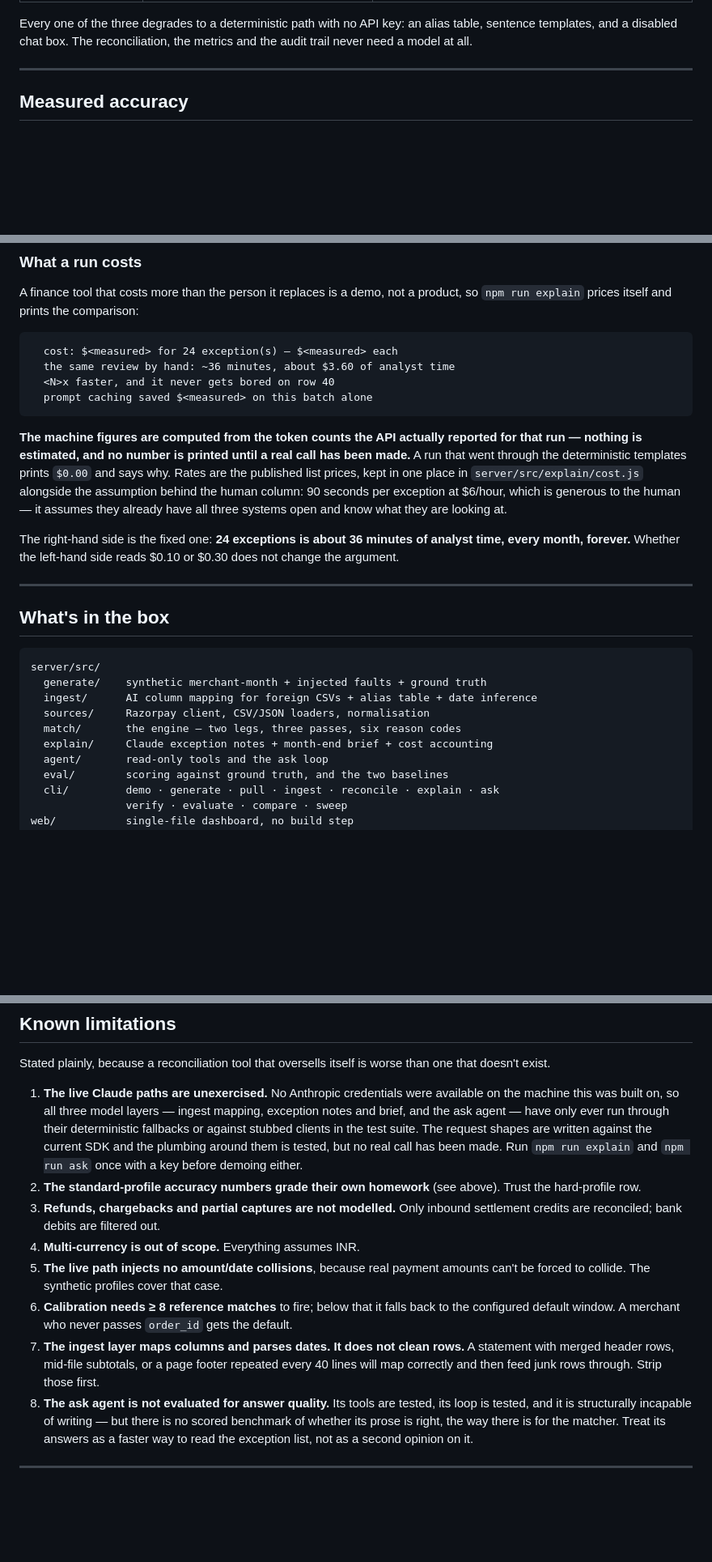
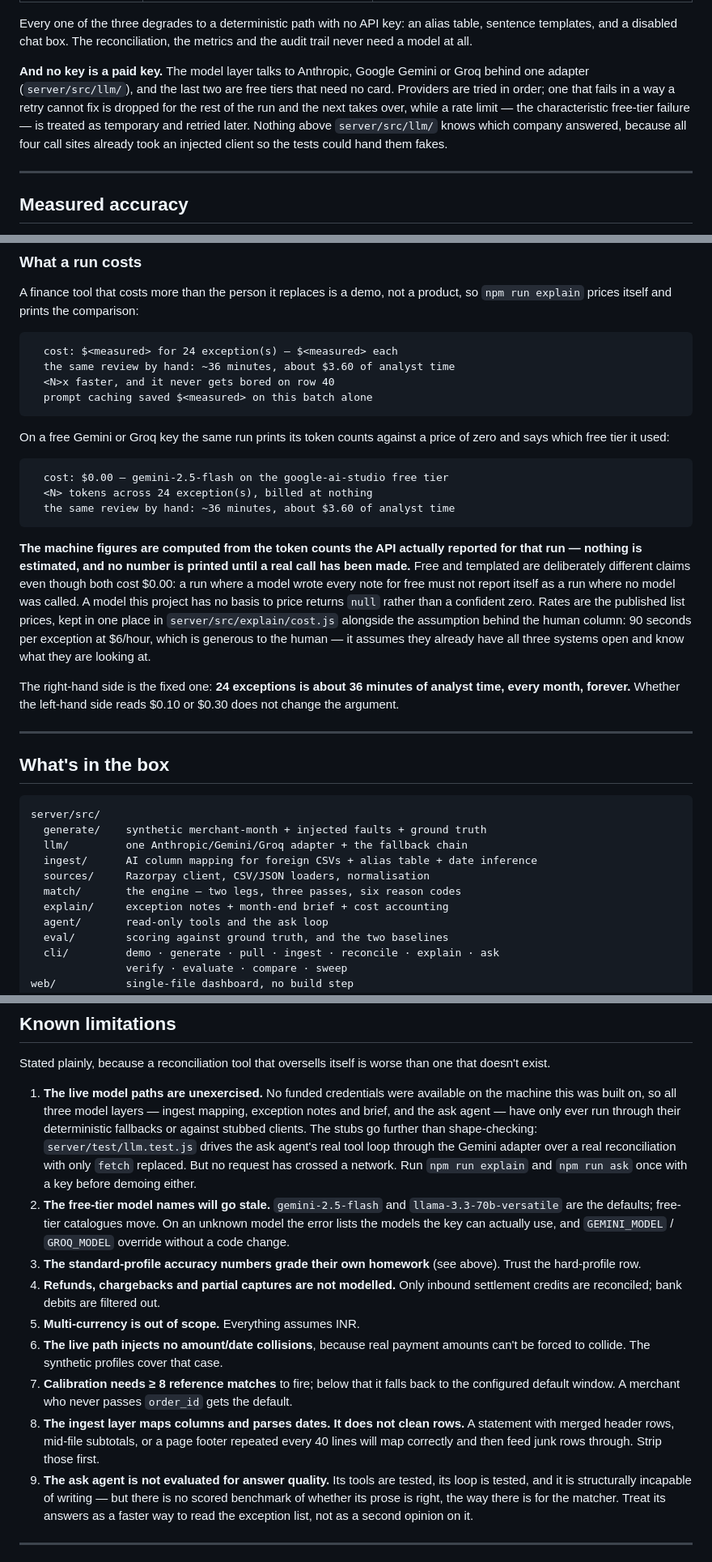
Before and after one commit to sanviq/recon, a Markdown page: README.md, 3 parts joined by grey strips. Shown at 81% size. Drawn GitHub-style; blank space fills up the shorter version.

````diff
--- a/README.md
+++ b/README.md
@@ -90,6 +90,14 @@ where the problem is genuinely open-ended, and none of them can move a rupee:
 Every one of the three degrades to a deterministic path with no API key: an alias
 table, sentence templates, and a disabled chat box. The reconciliation, the metrics
 and the audit trail never need a model at all.
+
+**And no key is a paid key.** The model layer talks to Anthropic, Google Gemini or
+Groq behind one adapter (`server/src/llm/`), and the last two are free tiers that
+need no card. Providers are tried in order; one that fails in a way a retry cannot
+fix is dropped for the rest of the run and the next takes over, while a rate limit
+— the characteristic free-tier failure — is treated as temporary and retried later.
+Nothing above `server/src/llm/` knows which company answered, because all four call
+sites already took an injected client so the tests could hand them fakes.
 
 ---
 
@@ -413,10 +427,22 @@ so `npm run explain` prices itself and prints the comparison:
   prompt caching saved $<measured> on this batch alone
 ```
 
+On a free Gemini or Groq key the same run prints its token counts against a price of
+zero and says which free tier it used:
+
+```
+  cost: $0.00 — gemini-2.5-flash on the google-ai-studio free tier
+  <N> tokens across 24 exception(s), billed at nothing
+  the same review by hand: ~36 minutes, about $3.60 of analyst time
+```
+
 **The machine figures are computed from the token counts the API actually reported
 for that run — nothing is estimated, and no number is printed until a real call has
-been made.** A run that went through the deterministic templates prints `$0.00` and
-says why. Rates are the published list prices, kept in one place in
+been made.** Free and templated are deliberately different claims even though both
+cost $0.00: a run where a model wrote every note for free must not report itself as
+a run where no model was called. A model this project has no basis to price returns
+`null` rather than a confident zero. Rates are the published list prices, kept in one
+place in
 `server/src/explain/cost.js` alongside the assumption behind the human column: 90
 seconds per exception at $6/hour, which is generous to the human — it assumes they
 already have all three systems open and know what they are looking at.
@@ -432,10 +458,11 @@ change the argument.
 ```
 server/src/
   generate/    synthetic merchant-month + injected faults + ground truth
+  llm/         one Anthropic/Gemini/Groq adapter + the fallback chain
   ingest/      AI column mapping for foreign CSVs + alias table + date inference
   sources/     Razorpay client, CSV/JSON loaders, normalisation
   match/       the engine — two legs, three passes, six reason codes
-  explain/     Claude exception notes + month-end brief + cost accounting
+  explain/     exception notes + month-end brief + cost accounting
   agent/       read-only tools and the ask loop
   eval/        scoring against ground truth, and the two baselines
   cli/         demo · generate · pull · ingest · reconcile · explain · ask
@@ -503,26 +530,31 @@ on the metric most people would report.
 Stated plainly, because a reconciliation tool that oversells itself is worse than one
 that doesn't exist.
 
-1. **The live Claude paths are unexercised.** No Anthropic credentials were available
-   on the machine this was built on, so all three model layers — ingest mapping,
+1. **The live model paths are unexercised.** No funded credentials were available on
+   the machine this was built on, so all three model layers — ingest mapping,
    exception notes and brief, and the ask agent — have only ever run through their
-   deterministic fallbacks or against stubbed clients in the test suite. The request
-   shapes are written against the current SDK and the plumbing around them is tested,
-   but no real call has been made. Run `npm run explain` and `npm run ask` once with a
-   key before demoing either.
-2. **The standard-profile accuracy numbers grade their own homework** (see above).
+   deterministic fallbacks or against stubbed clients. The stubs go further than
+   shape-checking: `server/test/llm.test.js` drives the ask agent's real tool loop
+   through the Gemini adapter over a real reconciliation with only `fetch` replaced.
+   But no request has crossed a network. Run `npm run explain` and `npm run ask` once
+   with a key before demoing either.
+2. **The free-tier model names will go stale.** `gemini-2.5-flash` and
+   `llama-3.3-70b-versatile` are the defaults; free-tier catalogues move. On an
+   unknown model the error lists the models the key can actually use, and
+   `GEMINI_MODEL` / `GROQ_MODEL` override without a code change.
+3. **The standard-profile accuracy numbers grade their own homework** (see above).
    Trust the hard-profile row.
-3. **Refunds, chargebacks and partial captures are not modelled.** Only inbound
+4. **Refunds, chargebacks and partial captures are not modelled.** Only inbound
    settlement credits are reconciled; bank debits are filtered out.
-4. **Multi-currency is out of scope.** Everything assumes INR.
-5. **The live path injects no amount/date collisions**, because real payment amounts
+5. **Multi-currency is out of scope.** Everything assumes INR.
+6. **The live path injects no amount/date collisions**, because real payment amounts
    can't be forced to collide. The synthetic profiles cover that case.
-6. **Calibration needs ≥ 8 reference matches** to fire; below that it falls back to the
+7. **Calibration needs ≥ 8 reference matches** to fire; below that it falls back to the
    configured default window. A merchant who never passes `order_id` gets the default.
-7. **The ingest layer maps columns and parses dates. It does not clean rows.** A
+8. **The ingest layer maps columns and parses dates. It does not clean rows.** A
    statement with merged header rows, mid-file subtotals, or a page footer repeated
    every 40 lines will map correctly and then feed junk rows through. Strip those first.
-8. **The ask agent is not evaluated for answer quality.** Its tools are tested, its
+9. **The ask agent is not evaluated for answer quality.** Its tools are tested, its
    loop is tested, and it is structurally incapable of writing — but there is no scored
    benchmark of whether its prose is right, the way there is for the matcher. Treat its
    answers as a faster way to read the exception list, not as a second opinion on it.
````
Also changed, not shown: other parts of README.md (+14 -8 lines), docs/ARCHITECTURE.md (+41 -1 lines).
